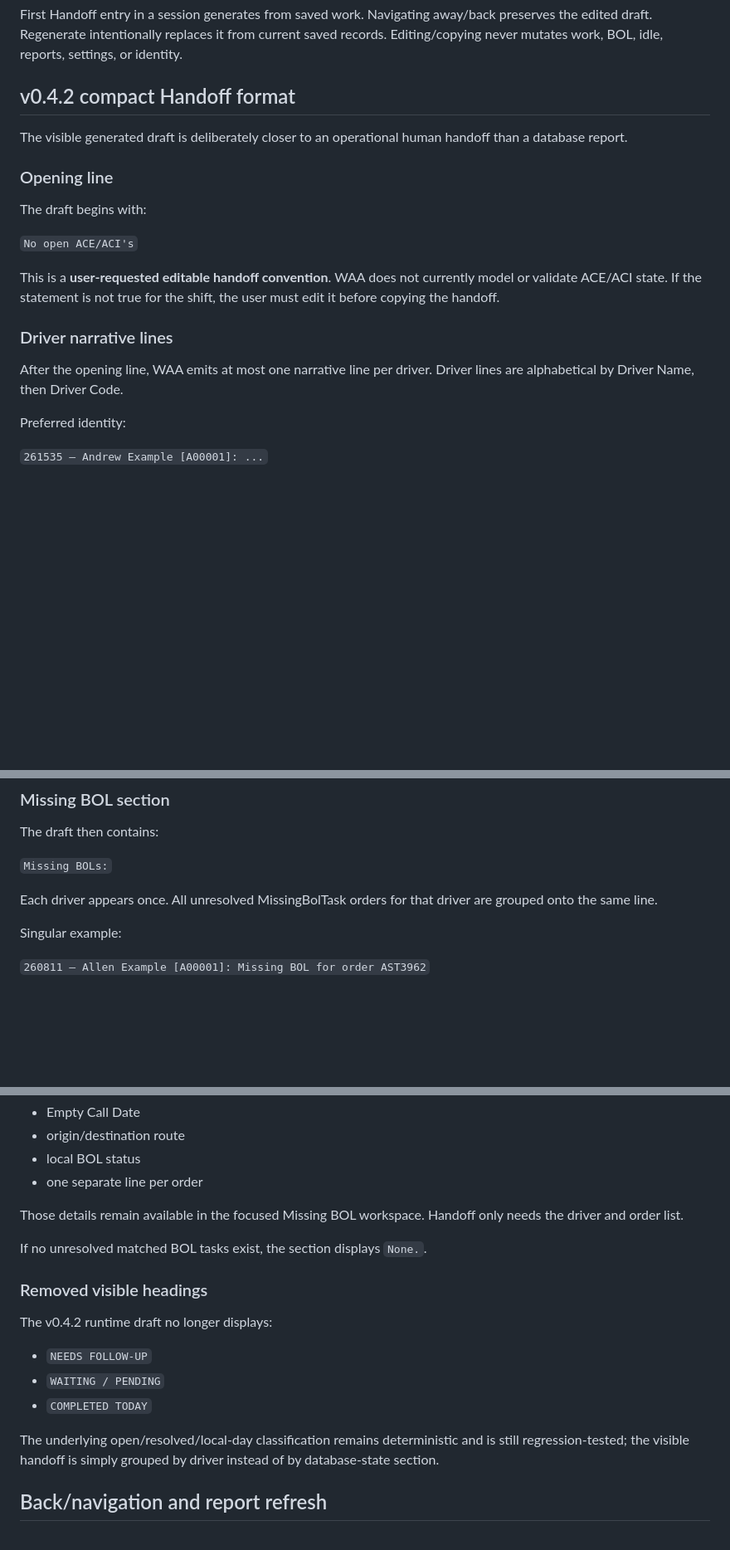
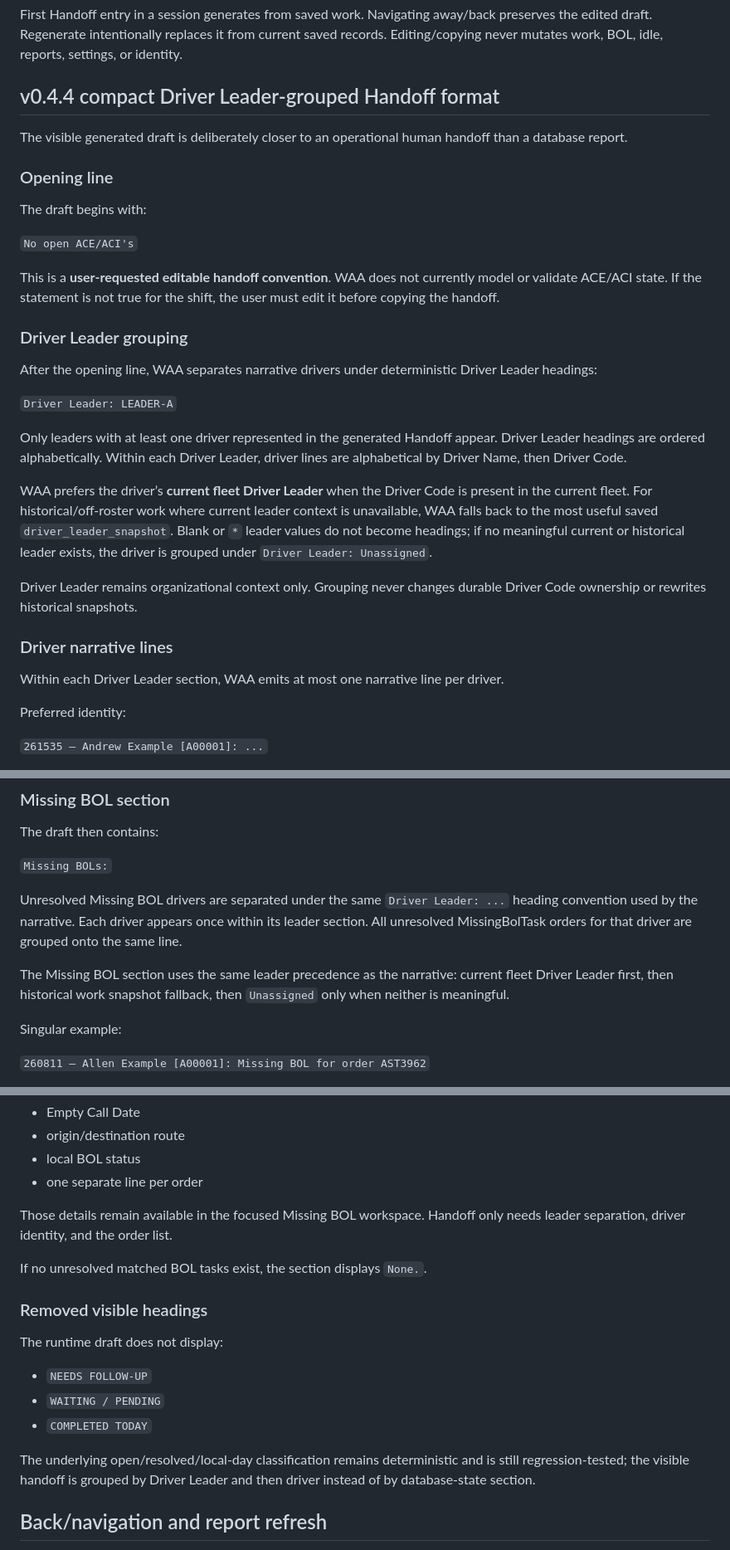
Before and after one commit to crazytaxzi/Waa, a Markdown page: docs/WORK_LOG_HANDOFF.md, 3 parts joined by grey strips. Shown at 83% size. GitHub-like rendering; blank space fills up the shorter version.

Commit message:
Document v0.4.4 Handoff leader grouping and shell theme fix

```diff
--- a/docs/WORK_LOG_HANDOFF.md
+++ b/docs/WORK_LOG_HANDOFF.md
@@ -149,7 +149,7 @@ Handoff is a focused full-width route in the same MainWindow. Controls remain:
 
 First Handoff entry in a session generates from saved work. Navigating away/back preserves the edited draft. Regenerate intentionally replaces it from current saved records. Editing/copying never mutates work, BOL, idle, reports, settings, or identity.
 
-## v0.4.2 compact Handoff format
+## v0.4.4 compact Driver Leader-grouped Handoff format
 
 The visible generated draft is deliberately closer to an operational human handoff than a database report.
 
@@ -161,9 +161,21 @@ The draft begins with:
 
 This is a **user-requested editable handoff convention**. WAA does not currently model or validate ACE/ACI state. If the statement is not true for the shift, the user must edit it before copying the handoff.
 
+### Driver Leader grouping
+
+After the opening line, WAA separates narrative drivers under deterministic Driver Leader headings:
+
+`Driver Leader: LEADER-A`
+
+Only leaders with at least one driver represented in the generated Handoff appear. Driver Leader headings are ordered alphabetically. Within each Driver Leader, driver lines are alphabetical by Driver Name, then Driver Code.
+
+WAA prefers the driver’s **current fleet Driver Leader** when the Driver Code is present in the current fleet. For historical/off-roster work where current leader context is unavailable, WAA falls back to the most useful saved `driver_leader_snapshot`. Blank or `*` leader values do not become headings; if no meaningful current or historical leader exists, the driver is grouped under `Driver Leader: Unassigned`.
+
+Driver Leader remains organizational context only. Grouping never changes durable Driver Code ownership or rewrites historical snapshots.
+
 ### Driver narrative lines
 
-After the opening line, WAA emits at most one narrative line per driver. Driver lines are alphabetical by Driver Name, then Driver Code.
+Within each Driver Leader section, WAA emits at most one narrative line per driver.
 
 Preferred identity:
 
@@ -193,7 +205,9 @@ The draft then contains:
 
 `Missing BOLs:`
 
-Each driver appears once. All unresolved MissingBolTask orders for that driver are grouped onto the same line.
+Unresolved Missing BOL drivers are separated under the same `Driver Leader: ...` heading convention used by the narrative. Each driver appears once within its leader section. All unresolved MissingBolTask orders for that driver are grouped onto the same line.
+
+The Missing BOL section uses the same leader precedence as the narrative: current fleet Driver Leader first, then historical work snapshot fallback, then `Unassigned` only when neither is meaningful.
 
 Singular example:
 
@@ -212,19 +226,19 @@ The compact section intentionally does **not** repeat:
 - local BOL status
 - one separate line per order
 
-Those details remain available in the focused Missing BOL workspace. Handoff only needs the driver and order list.
+Those details remain available in the focused Missing BOL workspace. Handoff only needs leader separation, driver identity, and the order list.
 
 If no unresolved matched BOL tasks exist, the section displays `None.`.
 
 ### Removed visible headings
 
-The v0.4.2 runtime draft no longer displays:
+The runtime draft does not display:
 
 - `NEEDS FOLLOW-UP`
 - `WAITING / PENDING`
 - `COMPLETED TODAY`
 
-The underlying open/resolved/local-day classification remains deterministic and is still regression-tested; the visible handoff is simply grouped by driver instead of by database-state section.
+The underlying open/resolved/local-day classification remains deterministic and is still regression-tested; the visible handoff is grouped by Driver Leader and then driver instead of by database-state section.
 
 ## Back/navigation and report refresh
 
```
Also changed, not shown: other parts of docs/WORK_LOG_HANDOFF.md (+3 -3 lines), docs/THEMING.md (+11 -2 lines).
